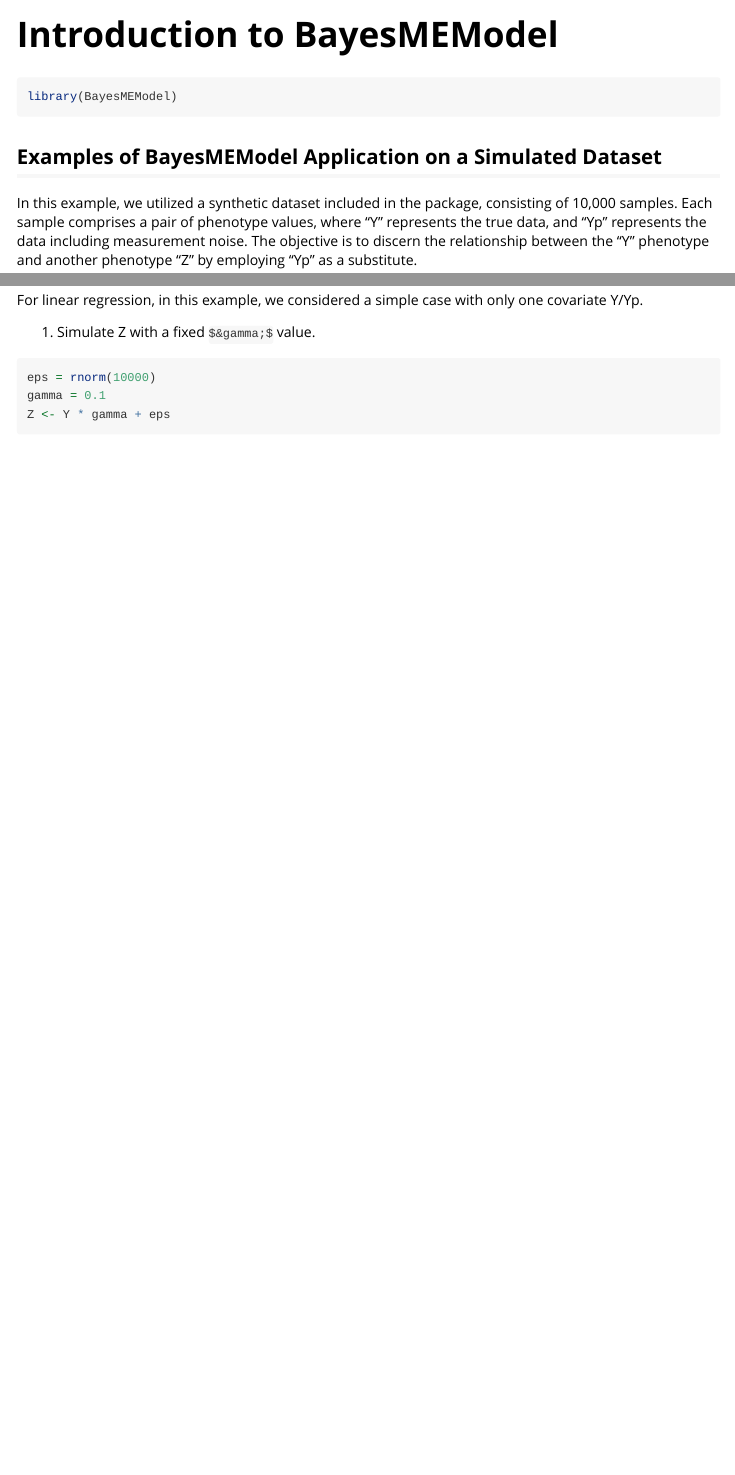
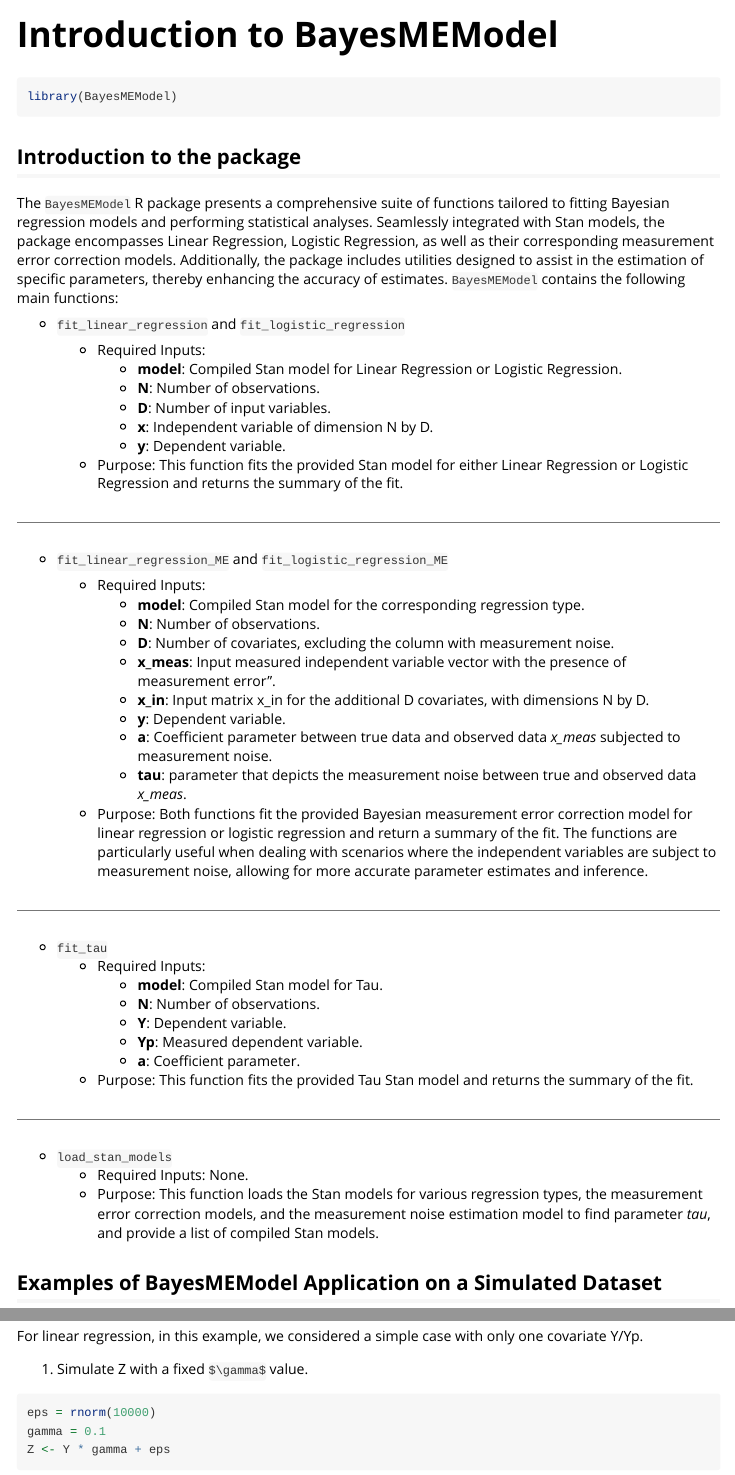
Before and after one commit to xinyueq/BayesMEModel, an R Markdown document (vignettes/vignette_BayesMEModel.Rmd): the page in a window 1100 px wide, from its top, and a second part further down, joined at a grey line. Rendered offline with R 4.5, knitr and Pandoc, with nearby package versions; code that draws random numbers runs with fixed seeds of ours; some code elsewhere in the file could not run offline.

Commit message:
modifications in vignettes

````diff
--- a/vignettes/vignette_BayesMEModel.Rmd
+++ b/vignettes/vignette_BayesMEModel.Rmd
@@ -19,6 +19,57 @@
 ```{r setup}
 library(BayesMEModel)
 ```
+
+## Introduction to the package
+
+The `BayesMEModel` R package presents a comprehensive suite of functions tailored to fitting Bayesian regression models and performing statistical analyses. Seamlessly integrated with Stan models, the package encompasses Linear Regression, Logistic Regression, as well as their corresponding measurement error correction models. Additionally, the package includes utilities designed to assist in the estimation of specific parameters, thereby enhancing the accuracy of estimates. `BayesMEModel` contains the following main functions:
+
+* `fit_linear_regression` and `fit_logistic_regression`
+
+  - Required Inputs:
+    + **model**: Compiled Stan model for Linear Regression or Logistic Regression.
+    + **N**: Number of observations.
+    + **D**: Number of input variables.
+    + **x**: Independent variable of dimension N by D.
+    + **y**: Dependent variable.
+
+  - Purpose: This function fits the provided Stan model for either Linear Regression or Logistic Regression and returns the summary of the fit.
+
+---
+
+* `fit_linear_regression_ME` and `fit_logistic_regression_ME`
+
+  + Required Inputs:
+    - **model**: Compiled Stan model for the corresponding regression type.
+    - **N**: Number of observations.
+    - **D**: Number of covariates, excluding the column with measurement noise.
+    - **x_meas**: Input measured independent variable vector with the presence of measurement error".
+    - **x_in**: Input matrix x_in for the additional D covariates, with dimensions N by D.
+    - **y**: Dependent variable.
+    - **a**: Coefficient parameter between true data and observed data *x_meas* subjected to measurement noise.
+    - **tau**: parameter that depicts the measurement noise between true and observed data *x_meas*.
+
+  + Purpose:
+    Both functions fit the provided Bayesian measurement error correction model for linear regression or logistic regression and return a summary of the fit. The functions are particularly useful when dealing with scenarios where the independent variables are subject to measurement noise, allowing for more accurate parameter estimates and inference.
+
+---
+
+* `fit_tau`
+  - Required Inputs:
+    + **model**: Compiled Stan model for Tau.
+    + **N**: Number of observations.
+    + **Y**: Dependent variable.
+    + **Yp**: Measured dependent variable.
+    + **a**: Coefficient parameter.
+  - Purpose: This function fits the provided Tau Stan model and returns the summary of the fit.
+
+---
+
+* `load_stan_models`
+  - Required Inputs: None.
+  - Purpose: This function loads the Stan models for various regression types, the measurement error correction models, and the measurement noise estimation model to find parameter *tau*, and provide a list of compiled Stan models.
+
+
 
 ## Examples of BayesMEModel Application on a Simulated Dataset
 
@@ -48,7 +99,7 @@
 
 For linear regression, in this example, we considered a simple case with only one covariate Y/Yp.
 
-1. Simulate Z with a fixed `$&gamma;$` value.
+1. Simulate Z with a fixed `$\gamma$` value.
 
 ```{r}
 eps = rnorm(10000)
````
